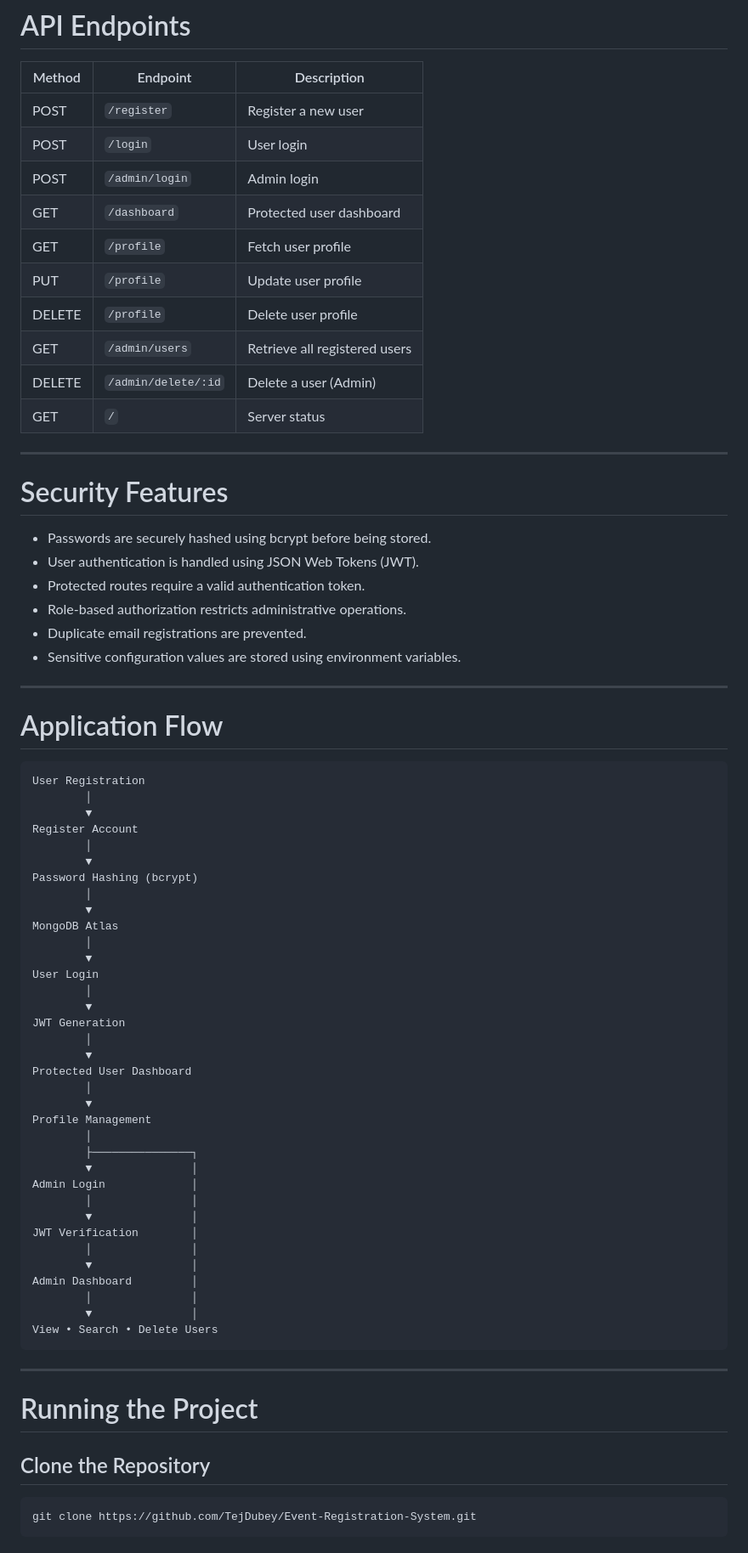
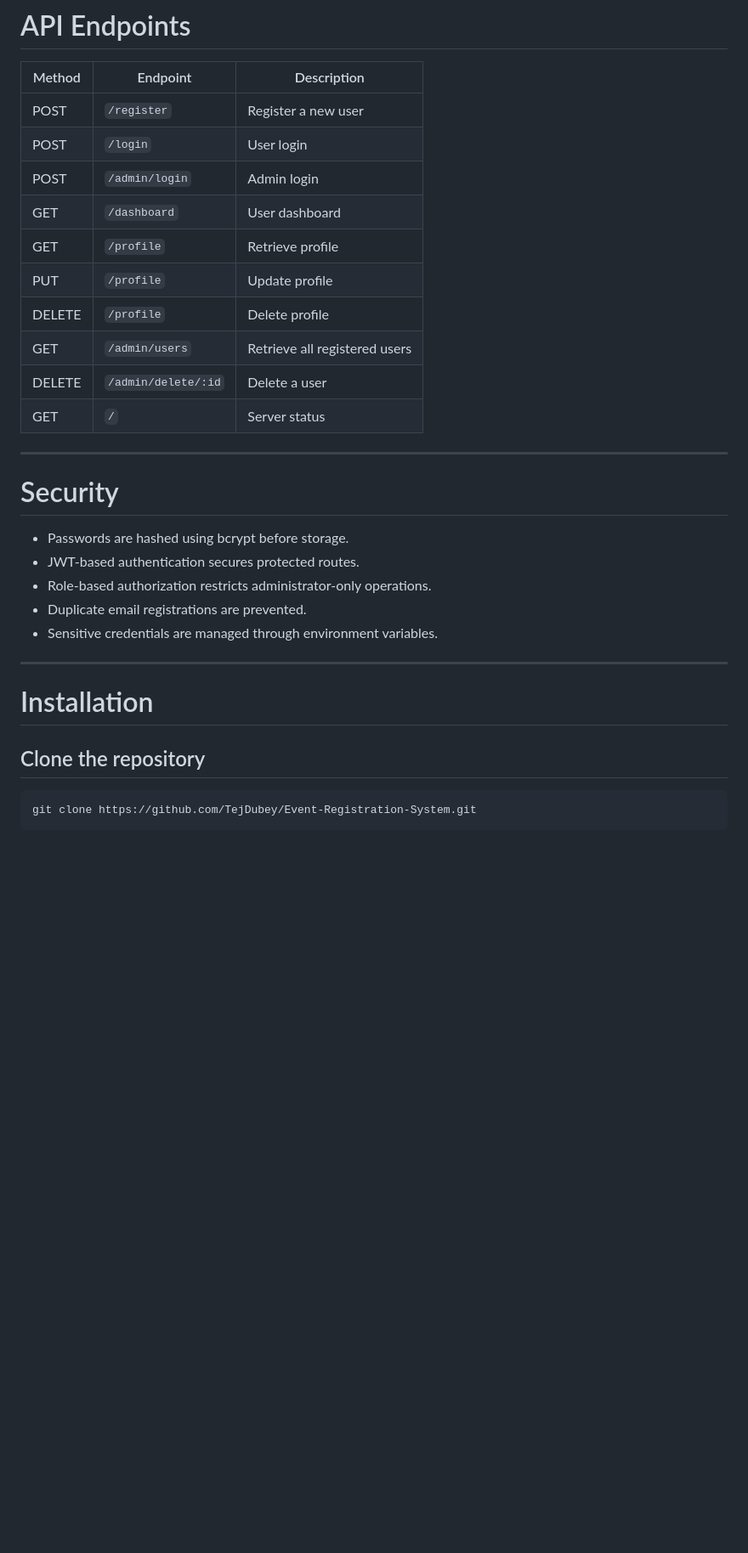
Before and after one commit to TejDubey/Event-Registration-System, a Markdown page: README.md, the part around one of its changes. Shown at 85% size. Rendered like a GitHub page; blank space fills up the shorter version.

````diff
--- a/README.md
+++ b/README.md
@@ -131,72 +128,29 @@ Event-Registration-System
 | POST | `/register` | Register a new user |
 | POST | `/login` | User login |
 | POST | `/admin/login` | Admin login |
-| GET | `/dashboard` | Protected user dashboard |
-| GET | `/profile` | Fetch user profile |
-| PUT | `/profile` | Update user profile |
-| DELETE | `/profile` | Delete user profile |
+| GET | `/dashboard` | User dashboard |
+| GET | `/profile` | Retrieve profile |
+| PUT | `/profile` | Update profile |
+| DELETE | `/profile` | Delete profile |
 | GET | `/admin/users` | Retrieve all registered users |
-| DELETE | `/admin/delete/:id` | Delete a user (Admin) |
+| DELETE | `/admin/delete/:id` | Delete a user |
 | GET | `/` | Server status |
 
 ---
 
-# Security Features
+# Security
 
-- Passwords are securely hashed using bcrypt before being stored.
-- User authentication is handled using JSON Web Tokens (JWT).
-- Protected routes require a valid authentication token.
-- Role-based authorization restricts administrative operations.
+- Passwords are hashed using bcrypt before storage.
+- JWT-based authentication secures protected routes.
+- Role-based authorization restricts administrator-only operations.
 - Duplicate email registrations are prevented.
-- Sensitive configuration values are stored using environment variables.
+- Sensitive credentials are managed through environment variables.
 
 ---
 
-# Application Flow
+# Installation
 
-```
-User Registration
-        │
-        ▼
-Register Account
-        │
-        ▼
-Password Hashing (bcrypt)
-        │
-        ▼
-MongoDB Atlas
-        │
-        ▼
-User Login
-        │
-        ▼
-JWT Generation
-        │
-        ▼
-Protected User Dashboard
-        │
-        ▼
-Profile Management
-        │
-        ├───────────────┐
-        ▼               │
-Admin Login             │
-        │               │
-        ▼               │
-JWT Verification        │
-        │               │
-        ▼               │
-Admin Dashboard         │
-        │               │
-        ▼               │
-View • Search • Delete Users
-```
-
----
-
-# Running the Project
-
-## Clone the Repository
+## Clone the repository
 
 ```bash
 git clone https://github.com/TejDubey/Event-Registration-System.git
````
Also changed, not shown: other parts of README.md (+69 -72 lines).
